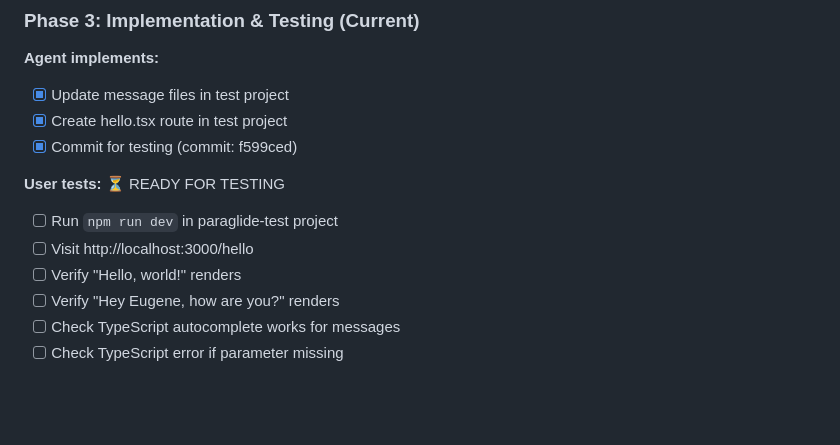
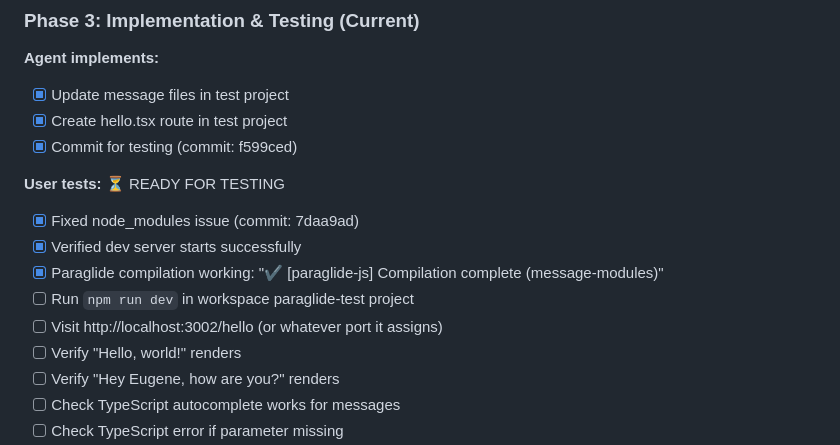
Before and after one commit to EugenEistrach/eugeneistrach-com, a Markdown page: paraglide-v2-upgrade.md, the part around the change. GitHub-like rendering; blank space fills up the shorter version.

Commit message:
Update testing checklist with node_modules fix

```diff
--- a/paraglide-v2-upgrade.md
+++ b/paraglide-v2-upgrade.md
@@ -48,8 +48,11 @@ Upgrading the blog article from Paraglide v1 to v2 for TanStack Start integratio
 - [x] Commit for testing (commit: f599ced)
 
 **User tests:** ⏳ READY FOR TESTING
-- [ ] Run `npm run dev` in paraglide-test project
-- [ ] Visit http://localhost:3000/hello
+- [x] Fixed node_modules issue (commit: 7daa9ad)
+- [x] Verified dev server starts successfully
+- [x] Paraglide compilation working: "✔ [paraglide-js] Compilation complete (message-modules)"
+- [ ] Run `npm run dev` in workspace paraglide-test project
+- [ ] Visit http://localhost:3002/hello (or whatever port it assigns)
 - [ ] Verify "Hello, world!" renders
 - [ ] Verify "Hey Eugene, how are you?" renders
 - [ ] Check TypeScript autocomplete works for messages
```
